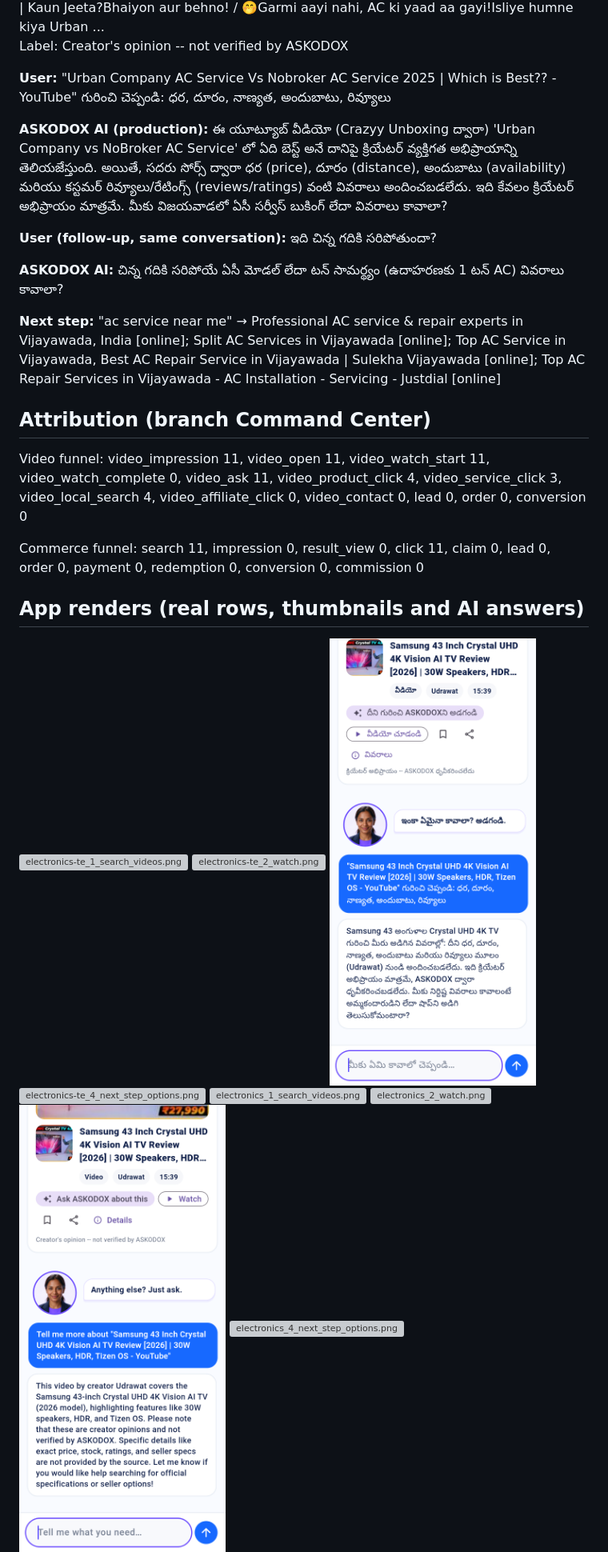
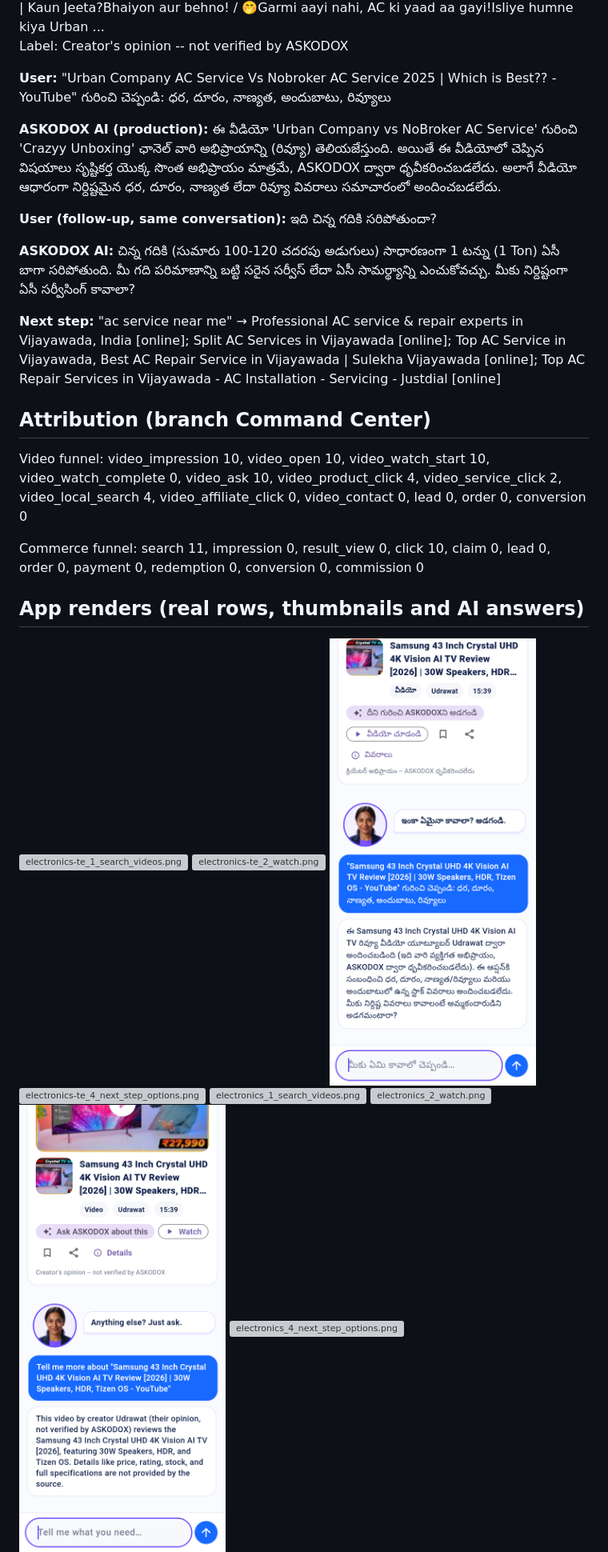
Before and after one commit to podx-bot/askodox, a Markdown page: docs/video_proof/README.md, the part around one of its changes. Shown at 80% size. Rendered like a GitHub page; pictures changed too: docs/video_proof/renders/electronics-te_3_ask_ai_answer.png, docs/video_proof/renders/electronics_3_ask_ai_answer.png; grey boxes are pictures that could not be loaded.

Commit message:
Video real-content proof (run 36599793393)

```diff
--- a/docs/video_proof/README.md
+++ b/docs/video_proof/README.md
@@ -214,19 +204,19 @@ Label: Creator's opinion -- not verified by ASKODOX
 
 **User:** "Urban Company AC Service Vs Nobroker AC Service 2025 | Which is Best?? - YouTube" గురించి చెప్పండి: ధర, దూరం, నాణ్యత, అందుబాటు, రివ్యూలు
 
-**ASKODOX AI (production):** ఈ యూట్యూబ్ వీడియో (Crazyy Unboxing ద్వారా) 'Urban Company vs NoBroker AC Service' లో ఏది బెస్ట్ అనే దానిపై క్రియేటర్ వ్యక్తిగత అభిప్రాయాన్ని తెలియజేస్తుంది. అయితే, సదరు సోర్స్ ద్వారా ధర (price), దూరం (distance), అందుబాటు (availability) మరియు కస్టమర్ రివ్యూలు/రేటింగ్స్ (reviews/ratings) వంటి వివరాలు అందించబడలేదు. ఇది కేవలం క్రియేటర్ అభిప్రాయం మాత్రమే. మీకు విజయవాడలో ఏసీ సర్వీస్ బుకింగ్ లేదా వివరాలు కావాలా?
+**ASKODOX AI (production):** ఈ వీడియో 'Urban Company vs NoBroker AC Service' గురించి 'Crazyy Unboxing' ఛానెల్ వారి అభిప్రాయాన్ని (రివ్యూ) తెలియజేస్తుంది. అయితే ఈ వీడియోలో చెప్పిన విషయాలు సృష్టికర్త యొక్క సొంత అభిప్రాయం మాత్రమే, ASKODOX ద్వారా ధృవీకరించబడలేదు. అలాగే వీడియో ఆధారంగా నిర్దిష్టమైన ధర, దూరం, నాణ్యత లేదా రివ్యూ వివరాలు సమాచారంలో అందించబడలేదు.
 
 **User (follow-up, same conversation):** ఇది చిన్న గదికి సరిపోతుందా?
 
-**ASKODOX AI:** చిన్న గదికి సరిపోయే ఏసీ మోడల్ లేదా టన్ సామర్థ్యం (ఉదాహరణకు 1 టన్ AC) వివరాలు కావాలా?
+**ASKODOX AI:** చిన్న గదికి (సుమారు 100-120 చదరపు అడుగులు) సాధారణంగా 1 టన్ను (1 Ton) ఏసీ బాగా సరిపోతుంది. మీ గది పరిమాణాన్ని బట్టి సరైన సర్వీస్ లేదా ఏసీ సామర్థ్యాన్ని ఎంచుకోవచ్చు. మీకు నిర్దిష్టంగా ఏసీ సర్వీసింగ్ కావాలా?
 
 **Next step:** "ac service near me" → Professional AC service & repair experts in Vijayawada, India [online]; Split AC Services in Vijayawada [online]; Top AC Service in Vijayawada, Best AC Repair Service in Vijayawada | Sulekha Vijayawada [online]; Top AC Repair Services in Vijayawada - AC Installation - Servicing - Justdial [online]
 
 ## Attribution (branch Command Center)
 
-Video funnel: video_impression 11, video_open 11, video_watch_start 11, video_watch_complete 0, video_ask 11, video_product_click 4, video_service_click 3, video_local_search 4, video_affiliate_click 0, video_contact 0, lead 0, order 0, conversion 0
+Video funnel: video_impression 10, video_open 10, video_watch_start 10, video_watch_complete 0, video_ask 10, video_product_click 4, video_service_click 2, video_local_search 4, video_affiliate_click 0, video_contact 0, lead 0, order 0, conversion 0
 
-Commerce funnel: search 11, impression 0, result_view 0, click 11, claim 0, lead 0, order 0, payment 0, redemption 0, conversion 0, commission 0
+Commerce funnel: search 11, impression 0, result_view 0, click 10, claim 0, lead 0, order 0, payment 0, redemption 0, conversion 0, commission 0
 
 ## App renders (real rows, thumbnails and AI answers)
 
```
Also changed, not shown: other parts of docs/video_proof/README.md (+28 -41 lines), docs/video_proof/renders/service_1_search_videos.png, docs/video_proof/renders/service_2_watch.png (deleted), docs/video_proof/renders/service_3_ask_ai_answer.png (deleted), docs/video_proof/renders/service_4_next_step_options.png (deleted), 6 other files.
